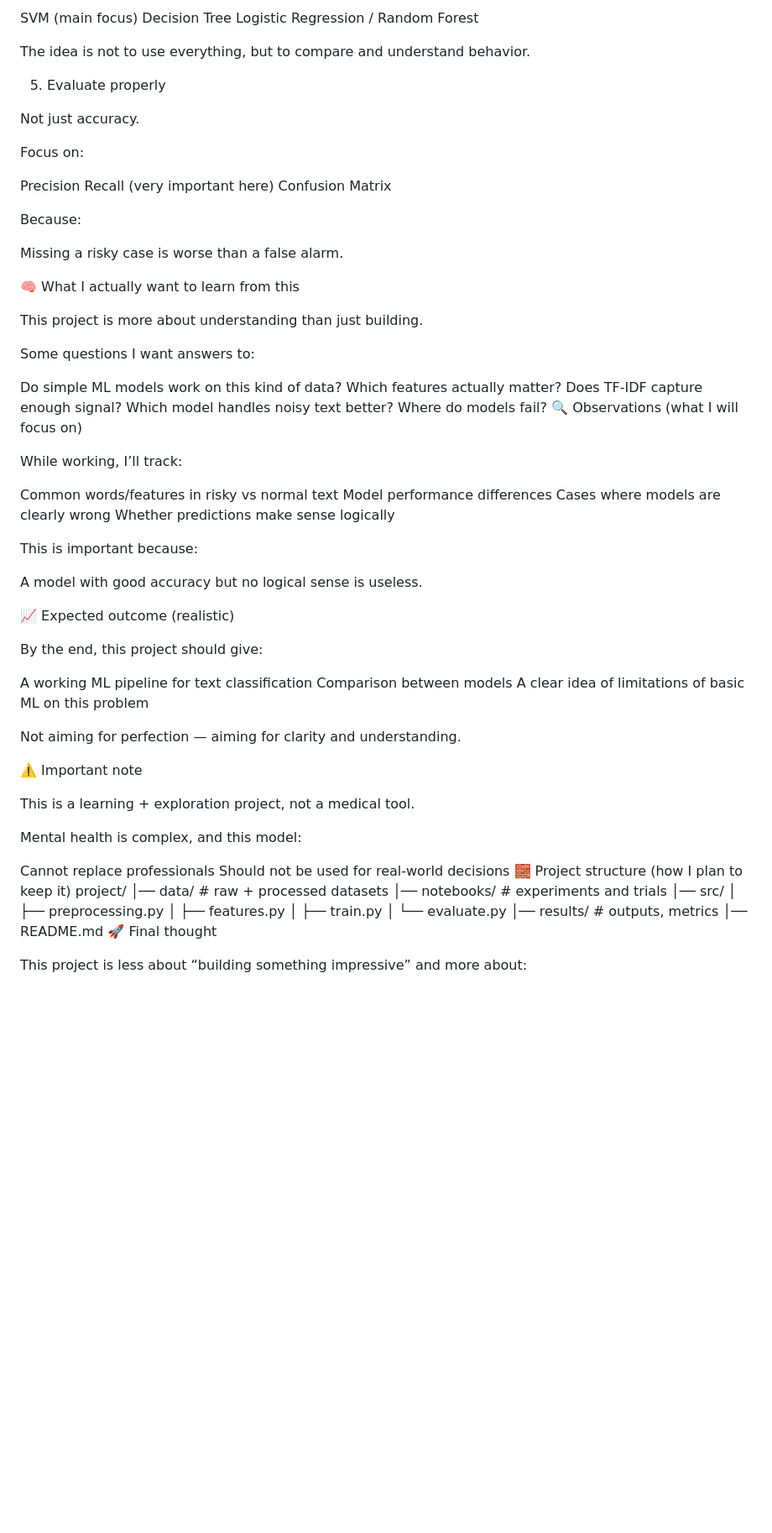
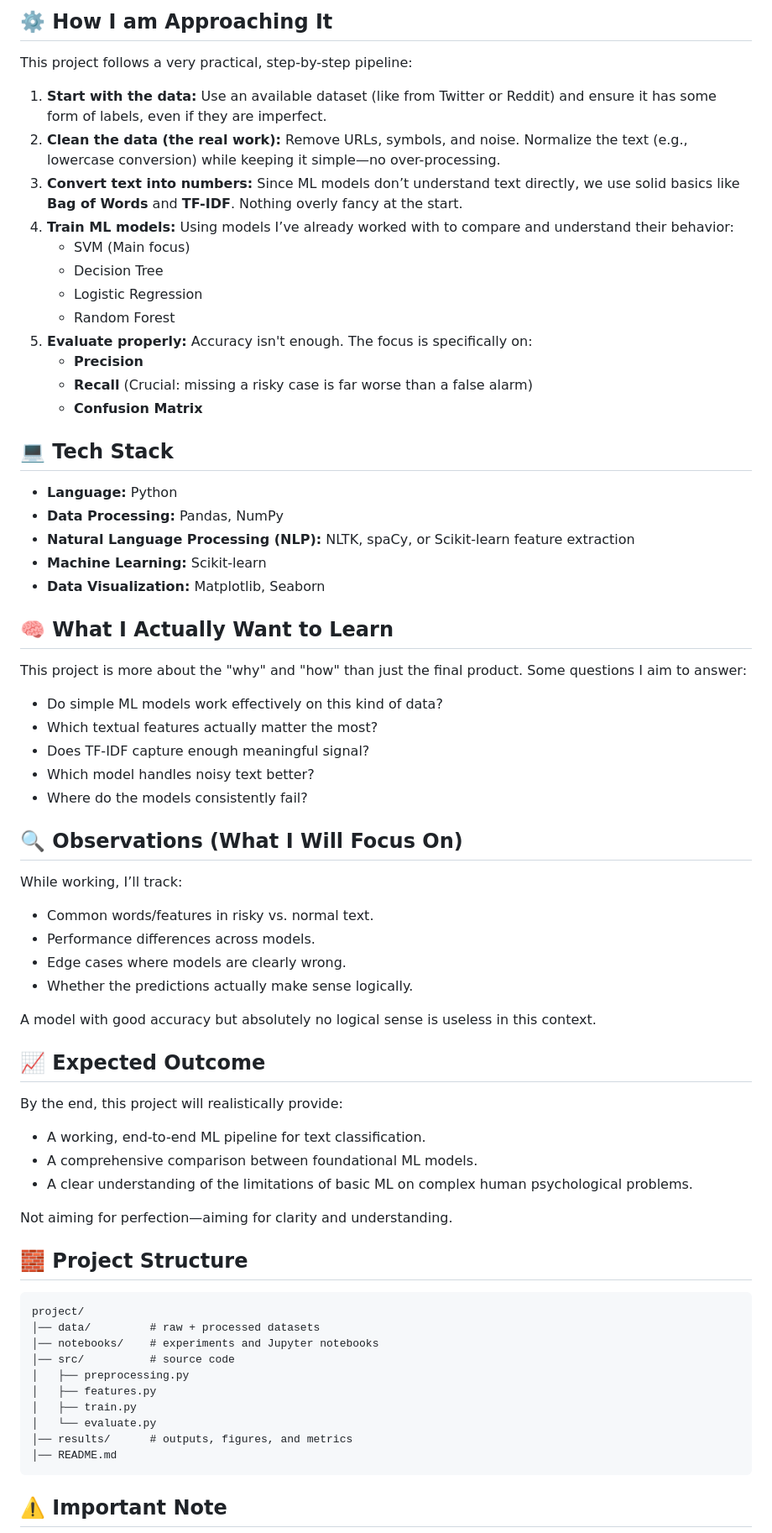
Before and after one commit to tezendrax/Social-Media-Mental-Health-Risk-Analyzer, a Markdown page: README.md, the part around one of its changes. Shown at 84% size. Drawn GitHub-style; blank space fills up the shorter version.

````diff
--- a/README.md
+++ b/README.md
@@ -49,78 +65,72 @@ Using models I’ve already worked with:
 
-SVM (main focus)
-Decision Tree
-Logistic Regression / Random Forest
+## ⚙️ How I am Approaching It
 
-The idea is not to use everything, but to compare and understand behavior.
+This project follows a very practical, step-by-step pipeline:
 
-5. Evaluate properly
+1. **Start with the data:** Use an available dataset (like from Twitter or Reddit) and ensure it has some form of labels, even if they are imperfect.
+2. **Clean the data (the real work):** Remove URLs, symbols, and noise. Normalize the text (e.g., lowercase conversion) while keeping it simple—no over-processing.
+3. **Convert text into numbers:** Since ML models don’t understand text directly, we use solid basics like **Bag of Words** and **TF-IDF**. Nothing overly fancy at the start.
+4. **Train ML models:** Using models I’ve already worked with to compare and understand their behavior:
+   - SVM (Main focus)
+   - Decision Tree
+   - Logistic Regression
+   - Random Forest
+5. **Evaluate properly:** Accuracy isn't enough. The focus is specifically on:
+   - **Precision**
+   - **Recall** (Crucial: missing a risky case is far worse than a false alarm)
+   - **Confusion Matrix**
 
-Not just accuracy.
+## 💻 Tech Stack
 
-Focus on:
+- **Language:** Python
+- **Data Processing:** Pandas, NumPy
+- **Natural Language Processing (NLP):** NLTK, spaCy, or Scikit-learn feature extraction
+- **Machine Learning:** Scikit-learn
+- **Data Visualization:** Matplotlib, Seaborn
 
-Precision
-Recall (very important here)
-Confusion Matrix
+## 🧠 What I Actually Want to Learn
 
-Because:
+This project is more about the "why" and "how" than just the final product. Some questions I aim to answer:
 
-Missing a risky case is worse than a false alarm.
+- Do simple ML models work effectively on this kind of data?
+- Which textual features actually matter the most?
+- Does TF-IDF capture enough meaningful signal?
+- Which model handles noisy text better?
+- Where do the models consistently fail?
 
-🧠 What I actually want to learn from this
-
-This project is more about understanding than just building.
-
-Some questions I want answers to:
-
-Do simple ML models work on this kind of data?
-Which features actually matter?
-Does TF-IDF capture enough signal?
-Which model handles noisy text better?
-Where do models fail?
-🔍 Observations (what I will focus on)
+## 🔍 Observations (What I Will Focus On)
 
 While working, I’ll track:
+- Common words/features in risky vs. normal text.
+- Performance differences across models.
+- Edge cases where models are clearly wrong.
+- Whether the predictions actually make sense logically.
 
-Common words/features in risky vs normal text
-Model performance differences
-Cases where models are clearly wrong
-Whether predictions make sense logically
+A model with good accuracy but absolutely no logical sense is useless in this context.
 
-This is important because:
+## 📈 Expected Outcome
 
-A model with good accuracy but no logical sense is useless.
+By the end, this project will realistically provide:
+- A working, end-to-end ML pipeline for text classification.
+- A comprehensive comparison between foundational ML models.
+- A clear understanding of the limitations of basic ML on complex human psychological problems.
 
-📈 Expected outcome (realistic)
+Not aiming for perfection—aiming for clarity and understanding.
 
-By the end, this project should give:
+## 🧱 Project Structure
 
-A working ML pipeline for text classification
-Comparison between models
-A clear idea of limitations of basic ML on this problem
-
-Not aiming for perfection — aiming for clarity and understanding.
-
-⚠️ Important note
-
-This is a learning + exploration project, not a medical tool.
-
-Mental health is complex, and this model:
-
-Cannot replace professionals
-Should not be used for real-world decisions
-🧱 Project structure (how I plan to keep it)
+```text
 project/
-│── data/                # raw + processed datasets
-│── notebooks/           # experiments and trials
-│── src/
+│── data/         # raw + processed datasets
+│── notebooks/    # experiments and Jupyter notebooks
+│── src/          # source code
 │   ├── preprocessing.py
 │   ├── features.py
 │   ├── train.py
 │   └── evaluate.py
-│── results/             # outputs, metrics
+│── results/      # outputs, figures, and metrics
 │── README.md
-🚀 Final thought
+```
 
-This project is less about “building something impressive” and more about:
+## ⚠️ Important Note
 
````
Also changed, not shown: other parts of README.md (+54 -30 lines).
